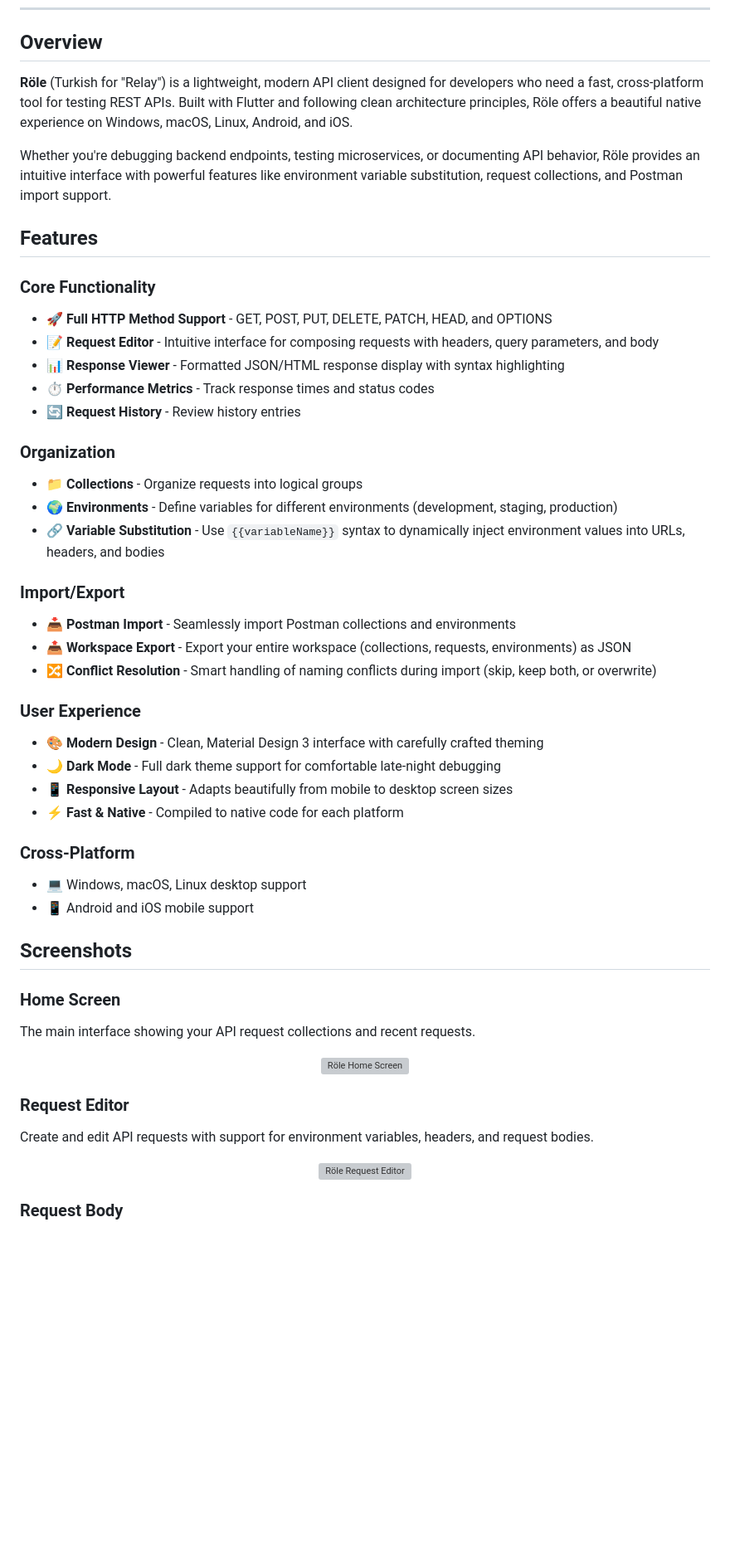
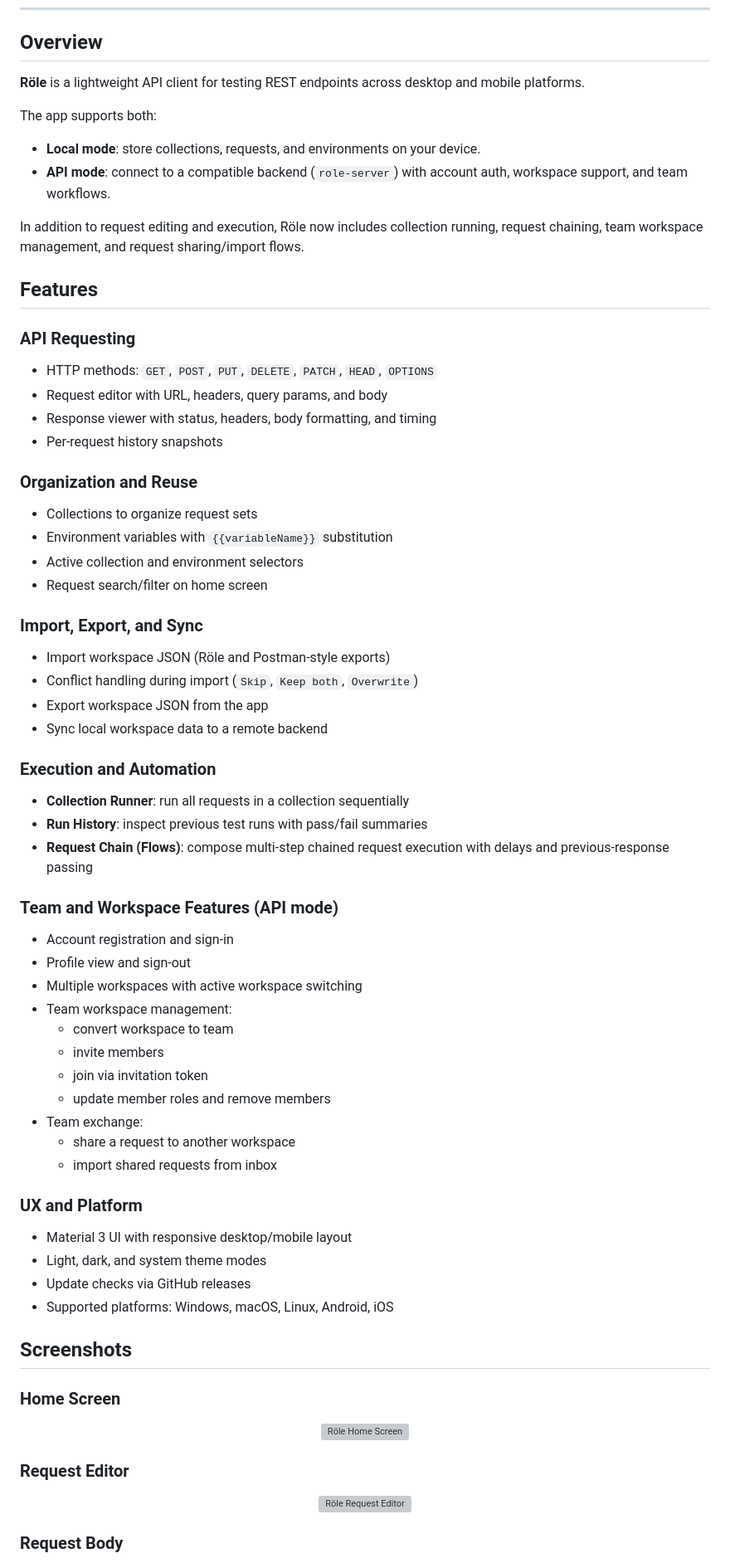
Before and after one commit to role-suite/role-client, a Markdown page: README.md, the part around one of its changes. Shown at 83% size. GitHub-like rendering; blank space fills up the shorter version; grey boxes are pictures that could not be loaded.

```diff
--- a/README.md
+++ b/README.md
@@ -22,50 +25,74 @@
 
 ## Overview
 
-**Röle** (Turkish for "Relay") is a lightweight, modern API client designed for developers who need a fast, cross-platform tool for testing REST APIs. Built with Flutter and following clean architecture principles, Röle offers a beautiful native experience on Windows, macOS, Linux, Android, and iOS.
+**Röle** is a lightweight API client for testing REST endpoints across desktop and mobile platforms.
 
-Whether you're debugging backend endpoints, testing microservices, or documenting API behavior, Röle provides an intuitive interface with powerful features like environment variable substitution, request collections, and Postman import support.
+The app supports both:
+
+- **Local mode**: store collections, requests, and environments on your device.
+- **API mode**: connect to a compatible backend (`role-server`) with account auth, workspace support, and team workflows.
+
+In addition to request editing and execution, Röle now includes collection running, request chaining, team workspace management, and request sharing/import flows.
 
 ## Features
 
-### Core Functionality
-- 🚀 **Full HTTP Method Support** - GET, POST, PUT, DELETE, PATCH, HEAD, and OPTIONS
-- 📝 **Request Editor** - Intuitive interface for composing requests with headers, query parameters, and body
-- 📊 **Response Viewer** - Formatted JSON/HTML response display with syntax highlighting
-- ⏱️ **Performance Metrics** - Track response times and status codes
-- 🔄 **Request History** - Review history entries
+### API Requesting
 
-### Organization
-- 📁 **Collections** - Organize requests into logical groups
-- 🌍 **Environments** - Define variables for different environments (development, staging, production)
-- 🔗 **Variable Substitution** - Use `{{variableName}}` syntax to dynamically inject environment values into URLs, headers, and bodies
+- HTTP methods: `GET`, `POST`, `PUT`, `DELETE`, `PATCH`, `HEAD`, `OPTIONS`
+- Request editor with URL, headers, query params, and body
+- Response viewer with status, headers, body formatting, and timing
+- Per-request history snapshots
 
-### Import/Export
-- 📥 **Postman Import** - Seamlessly import Postman collections and environments
-- 📤 **Workspace Export** - Export your entire workspace (collections, requests, environments) as JSON
-- 🔀 **Conflict Resolution** - Smart handling of naming conflicts during import (skip, keep both, or overwrite)
+### Organization and Reuse
 
-### User Experience
-- 🎨 **Modern Design** - Clean, Material Design 3 interface with carefully crafted theming
-- 🌙 **Dark Mode** - Full dark theme support for comfortable late-night debugging
-- 📱 **Responsive Layout** - Adapts beautifully from mobile to desktop screen sizes
-- ⚡ **Fast & Native** - Compiled to native code for each platform
+- Collections to organize request sets
+- Environment variables with `{{variableName}}` substitution
+- Active collection and environment selectors
+- Request search/filter on home screen
 
-### Cross-Platform
-- 💻 Windows, macOS, Linux desktop support
-- 📱 Android and iOS mobile support
+### Import, Export, and Sync
+
+- Import workspace JSON (Röle and Postman-style exports)
+- Conflict handling during import (`Skip`, `Keep both`, `Overwrite`)
+- Export workspace JSON from the app
+- Sync local workspace data to a remote backend
+
+### Execution and Automation
+
+- **Collection Runner**: run all requests in a collection sequentially
+- **Run History**: inspect previous test runs with pass/fail summaries
+- **Request Chain (Flows)**: compose multi-step chained request execution with delays and previous-response passing
+
+### Team and Workspace Features (API mode)
+
+- Account registration and sign-in
+- Profile view and sign-out
+- Multiple workspaces with active workspace switching
+- Team workspace management:
+  - convert workspace to team
+  - invite members
+  - join via invitation token
+  - update member roles and remove members
+- Team exchange:
+  - share a request to another workspace
+  - import shared requests from inbox
+
+### UX and Platform
+
+- Material 3 UI with responsive desktop/mobile layout
+- Light, dark, and system theme modes
+- Update checks via GitHub releases
+- Supported platforms: Windows, macOS, Linux, Android, iOS
 
 ## Screenshots
 
 ### Home Screen
-The main interface showing your API request collections and recent requests.
 
 <p align="center">
   <img src="assets/screenshots/home-screen.png" alt="Röle Home Screen" width="800">
 </p>
 
 ### Request Editor
-Create and edit API requests with support for environment variables, headers, and request bodies.
 
 <p align="center">
   <img src="assets/screenshots/request-editor.png" alt="Röle Request Editor" width="800">
```
Also changed, not shown: other parts of README.md (+94 -147 lines).
